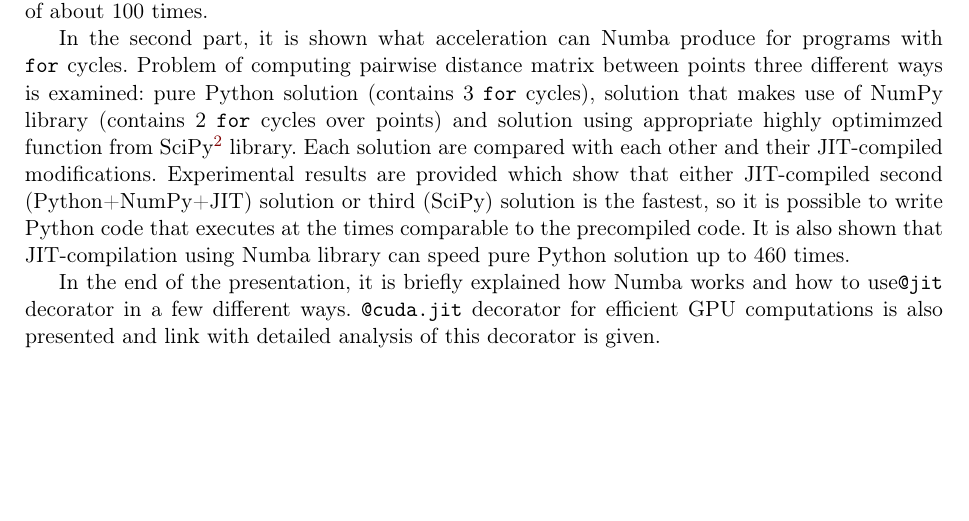
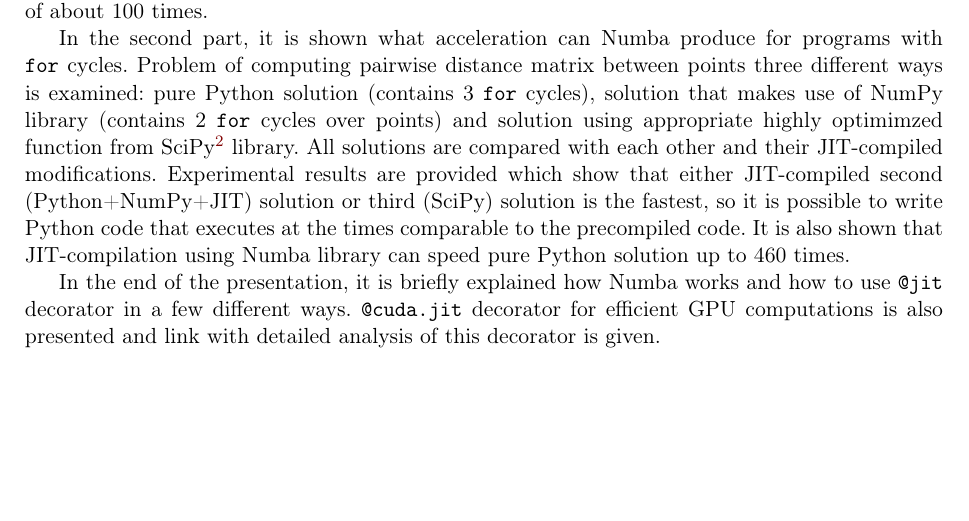
Before and after one commit to seva100/misc, a LaTeX document (numba abstract/Numba - Abstract.tex): part of the page, cut so that both start at the same text. Compiled offline with pdfLaTeX.

Commit message:
Fixed typos in Numba abstract

```diff
--- a/numba abstract/Numba - Abstract.tex
+++ b/numba abstract/Numba - Abstract.tex
@@ -34,8 +34,8 @@
 
 	In the first part it is explained why programs written in Python language execute generally slower than programs written in some well-known compiled languages, such as C/C++. Number of factors that produce such effect are enumerated, such as dynamic typing, automatic type inference, multiple accesses by pointer. The explanation is also supported by example where main low-level operations made by Python interpreter when it is needed to simply sum two numbers are enlisted. Then, task of two NumPy arrays\footnote{\emph{Numpy} is a library for Python for scientific computing; it has its own efficient array type. \url{numpy.org}} addition is examined. It is shown how to use \texttt{@jit} decorator of Numba library with function that adds up two NumPy arrays, and how can it produce acceleration of about 100 times.
 
-	In the second part, it is shown what acceleration can Numba produce for programs with \texttt{for} cycles. Problem of computing pairwise distance matrix between points three different ways is examined: pure Python solution (contains 3 \texttt{for} cycles), solution that makes use of NumPy library (contains 2 \texttt{for} cycles over points) and solution using appropriate highly optimimzed function from SciPy\footnote{SciPy is a library that offers efficient numerical routines. \url{http://www.scipy.org/scipylib/index.html}} library. Each solution are compared with each other and their JIT-compiled modifications. Experimental results are provided which show that either JIT-compiled second (Python+NumPy+JIT) solution or third (SciPy) solution is the fastest, so it is possible to write Python code that executes at the times comparable to the precompiled code. It is also shown that JIT-compilation using Numba library can speed pure Python solution up to 460 times.
+	In the second part, it is shown what acceleration can Numba produce for programs with \texttt{for} cycles. Problem of computing pairwise distance matrix between points three different ways is examined: pure Python solution (contains 3 \texttt{for} cycles), solution that makes use of NumPy library (contains 2 \texttt{for} cycles over points) and solution using appropriate highly optimimzed function from SciPy\footnote{SciPy is a library that offers efficient numerical routines. \url{http://www.scipy.org/scipylib/index.html}} library. All solutions are compared with each other and their JIT-compiled modifications. Experimental results are provided which show that either JIT-compiled second (Python+NumPy+JIT) solution or third (SciPy) solution is the fastest, so it is possible to write Python code that executes at the times comparable to the precompiled code. It is also shown that JIT-compilation using Numba library can speed pure Python solution up to 460 times.
 
-	In the end of the presentation, it is briefly explained how Numba works and how to use\texttt{@jit} decorator in a few different ways. \texttt{@cuda.jit} decorator for efficient GPU computations is also presented and link with detailed analysis of this decorator is given.
+	In the end of the presentation, it is briefly explained how Numba works and how to use \texttt{@jit} decorator in a few different ways. \texttt{@cuda.jit} decorator for efficient GPU computations is also presented and link with detailed analysis of this decorator is given.
 
 \end{document}
```
Also changed, not shown: numba abstract/Numba - Abstract.pdf, 2 other files.
